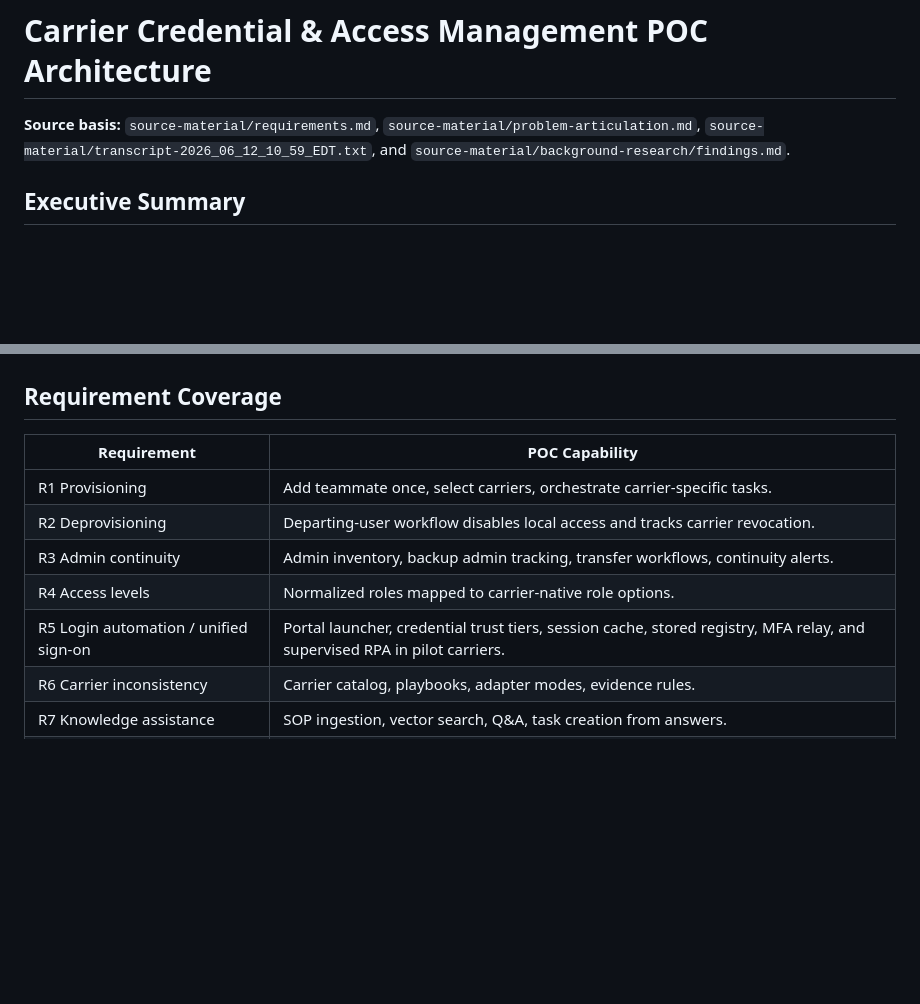
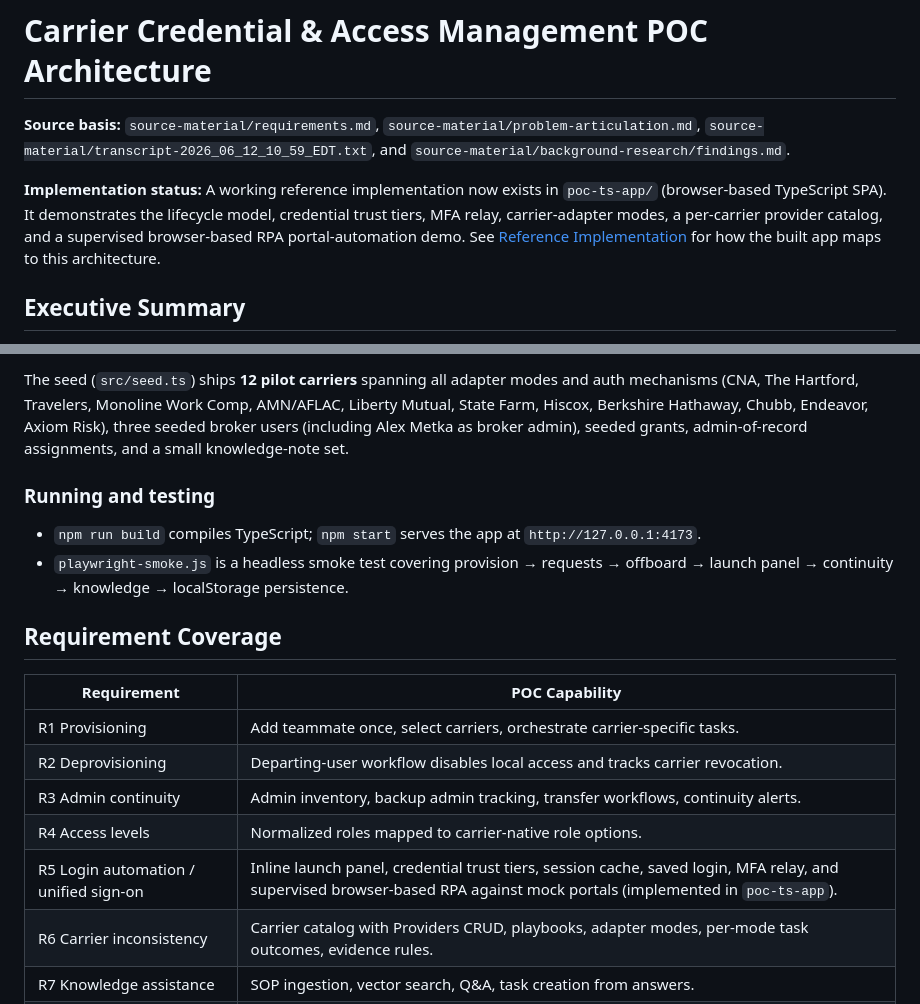
Before and after one commit to atif-databraid/bnb-credential-poc, a Markdown page: poc-architecture.md, 2 parts joined by grey strips. GitHub-like rendering; blank space fills up the shorter version.

```diff
--- a/poc-architecture.md
+++ b/poc-architecture.md
@@ -1,6 +1,8 @@
 # Carrier Credential & Access Management POC Architecture
 
 **Source basis:** `source-material/requirements.md`, `source-material/problem-articulation.md`, `source-material/transcript-2026_06_12_10_59_EDT.txt`, and `source-material/background-research/findings.md`.
+
+**Implementation status:** A working reference implementation now exists in `poc-ts-app/` (browser-based TypeScript SPA). It demonstrates the lifecycle model, credential trust tiers, MFA relay, carrier-adapter modes, a per-carrier provider catalog, and a supervised browser-based RPA portal-automation demo. See [Reference Implementation](#reference-implementation-poc-ts-app) for how the built app maps to this architecture.
 
 ## Executive Summary
 
@@ -591,3 +639,10 @@ flowchart TB
+The seed (`src/seed.ts`) ships **12 pilot carriers** spanning all adapter modes and auth mechanisms (CNA, The Hartford, Travelers, Monoline Work Comp, AMN/AFLAC, Liberty Mutual, State Farm, Hiscox, Berkshire Hathaway, Chubb, Endeavor, Axiom Risk), three seeded broker users (including Alex Metka as broker admin), seeded grants, admin-of-record assignments, and a small knowledge-note set.
+
+### Running and testing
+
+- `npm run build` compiles TypeScript; `npm start` serves the app at `http://127.0.0.1:4173`.
+- `playwright-smoke.js` is a headless smoke test covering provision → requests → offboard → launch panel → continuity → knowledge → localStorage persistence.
+
 ## Requirement Coverage
 
 | Requirement | POC Capability |
@@ -596,8 +651,8 @@ flowchart TB
 | R2 Deprovisioning | Departing-user workflow disables local access and tracks carrier revocation. |
 | R3 Admin continuity | Admin inventory, backup admin tracking, transfer workflows, continuity alerts. |
 | R4 Access levels | Normalized roles mapped to carrier-native role options. |
-| R5 Login automation / unified sign-on | Portal launcher, credential trust tiers, session cache, stored registry, MFA relay, and supervised RPA in pilot carriers. |
-| R6 Carrier inconsistency | Carrier catalog, playbooks, adapter modes, evidence rules. |
+| R5 Login automation / unified sign-on | Inline launch panel, credential trust tiers, session cache, saved login, MFA relay, and supervised browser-based RPA against mock portals (implemented in `poc-ts-app`). |
+| R6 Carrier inconsistency | Carrier catalog with Providers CRUD, playbooks, adapter modes, per-mode task outcomes, evidence rules. |
 | R7 Knowledge assistance | SOP ingestion, vector search, Q&A, task creation from answers. |
 | N1 Security/trust spectrum | Tier 1/2/3 credential handling. |
 | N2 Broker stays in control | Broker admin approvals and guided workflows. |
```
Also changed, not shown: other parts of poc-architecture.md (+46 -0 lines).
